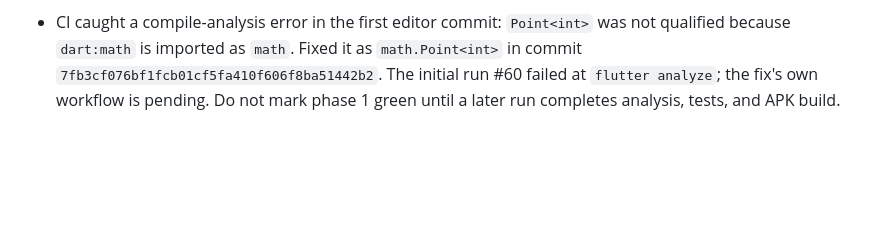
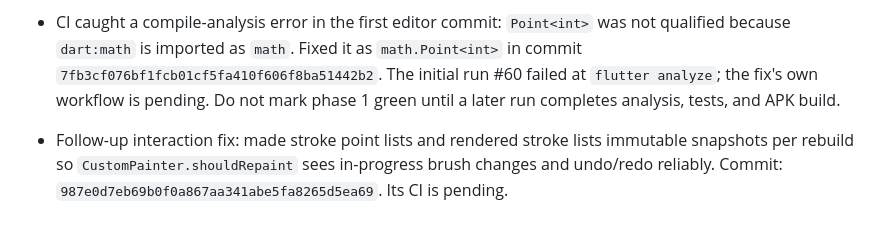
Before and after one commit to bdssmdkacem-dot/Rasmati, a Markdown page: PROGRESS.md, the part around the change. GitHub-like rendering; blank space fills up the shorter version.

Commit message:
Record live brush repaint fix

```diff
--- a/PROGRESS.md
+++ b/PROGRESS.md
@@ -154,3 +154,6 @@ After each substantial change:
 
 
 - CI caught a compile-analysis error in the first editor commit: `Point<int>` was not qualified because `dart:math` is imported as `math`. Fixed it as `math.Point<int>` in commit `7fb3cf076bf1fcb01cf5fa410f606f8ba51442b2`. The initial run #60 failed at `flutter analyze`; the fix's own workflow is pending. Do not mark phase 1 green until a later run completes analysis, tests, and APK build.
+
+
+- Follow-up interaction fix: made stroke point lists and rendered stroke lists immutable snapshots per rebuild so `CustomPainter.shouldRepaint` sees in-progress brush changes and undo/redo reliably. Commit: `987e0d7eb69b0f0a867aa341abe5fa8265d5ea69`. Its CI is pending.
```
